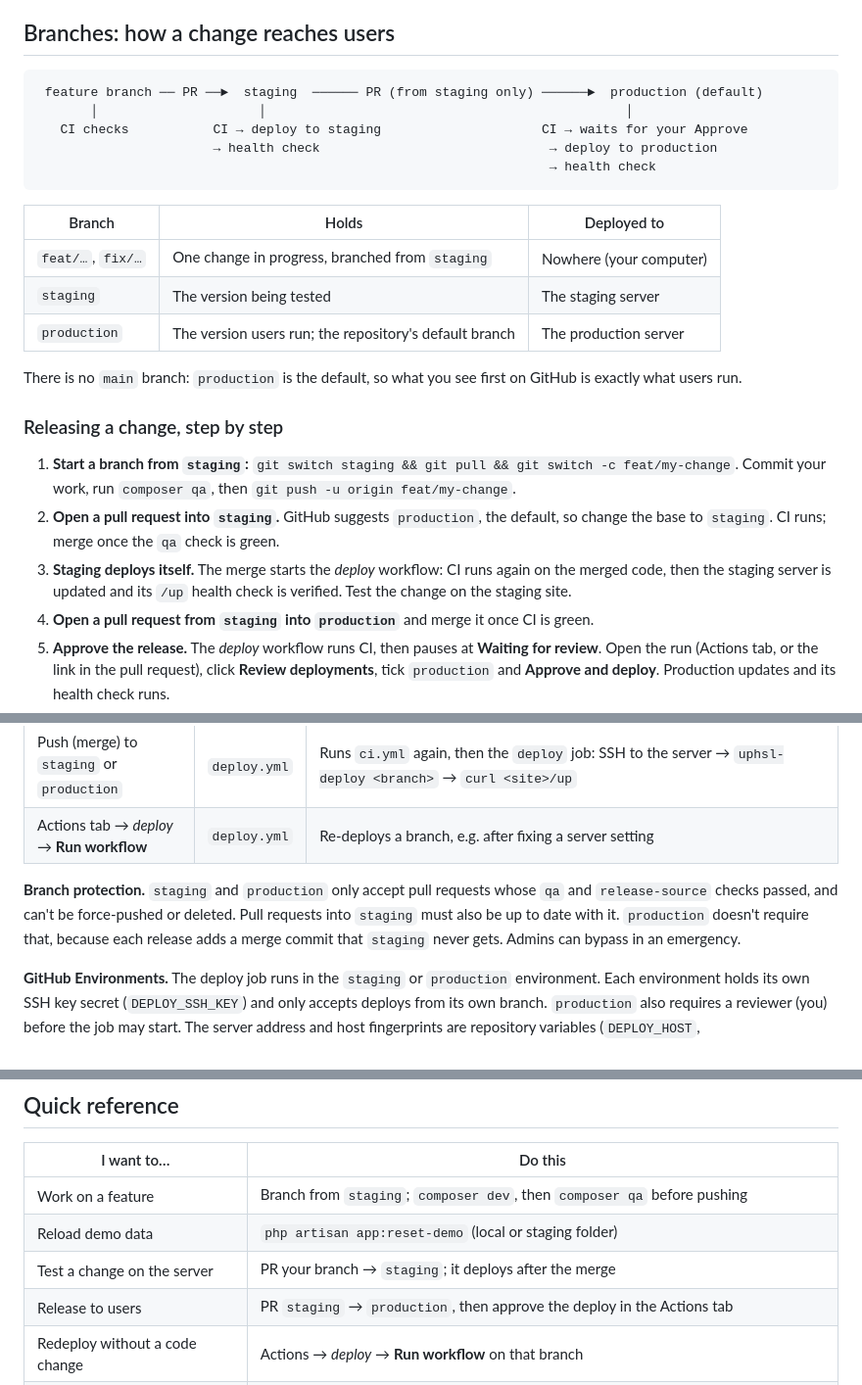
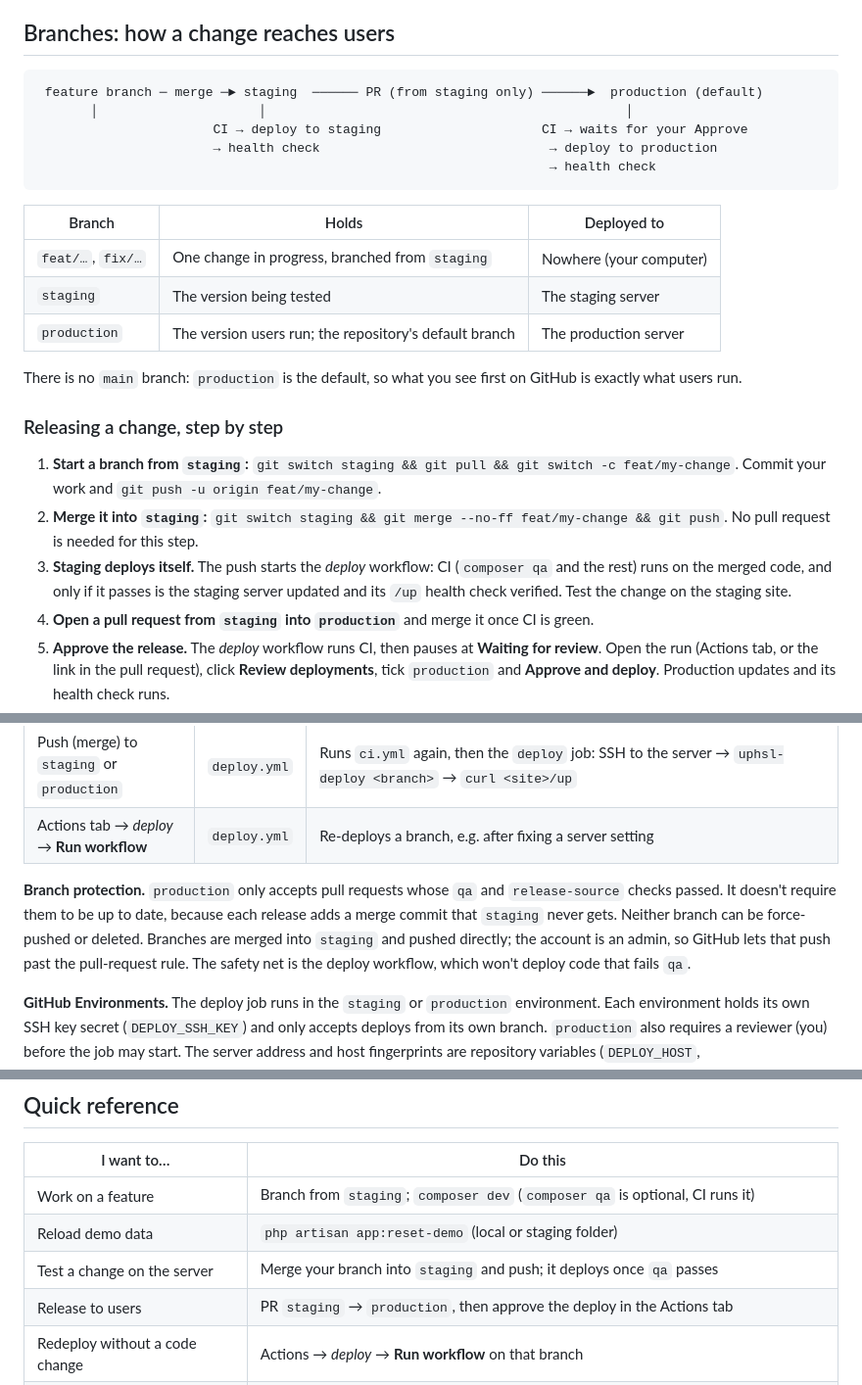
Before and after one commit to ZyrusAlvez/Online-Academic-Credential-Request, a Markdown page: docs/deployment/02-environments.md, 3 parts joined by grey strips. Shown at 98% size. Drawn GitHub-style.

````diff
--- a/docs/deployment/02-environments.md
+++ b/docs/deployment/02-environments.md
@@ -72,9 +72,9 @@ Any derived value can still be overridden by adding it to `.env` (for example `A
 ## Branches: how a change reaches users
 
 ```
- feature branch ── PR ──►  staging  ────── PR (from staging only) ──────►  production (default)
+ feature branch ─ merge ─► staging  ────── PR (from staging only) ──────►  production (default)
        │                     │                                               │
-   CI checks           CI → deploy to staging                     CI → waits for your Approve
+                       CI → deploy to staging                     CI → waits for your Approve
                        → health check                              → deploy to production
                                                                    → health check
 ```
@@ -91,12 +91,12 @@ what users run.
 ### Releasing a change, step by step
 
 1. **Start a branch from `staging`:** `git switch staging && git pull && git switch -c feat/my-change`.
-   Commit your work, run `composer qa`, then `git push -u origin feat/my-change`.
-2. **Open a pull request into `staging`.** GitHub suggests `production`, the default, so change the
-   base to `staging`. CI runs; merge once the `qa` check is green.
-3. **Staging deploys itself.** The merge starts the *deploy* workflow: CI runs again on the
-   merged code, then the staging server is updated and its `/up` health check is verified. Test
-   the change on the staging site.
+   Commit your work and `git push -u origin feat/my-change`.
+2. **Merge it into `staging`:** `git switch staging && git merge --no-ff feat/my-change && git push`.
+   No pull request is needed for this step.
+3. **Staging deploys itself.** The push starts the *deploy* workflow: CI (`composer qa` and the
+   rest) runs on the merged code, and only if it passes is the staging server updated and its
+   `/up` health check verified. Test the change on the staging site.
 4. **Open a pull request from `staging` into `production`** and merge it once CI is green.
 5. **Approve the release.** The *deploy* workflow runs CI, then pauses at **Waiting for review**.
    Open the run (Actions tab, or the link in the pull request), click **Review deployments**,
@@ -116,10 +116,11 @@ Tests and deploys run on **GitHub Actions**, never on the servers:
 | Push (merge) to `staging` or `production` | `deploy.yml` | Runs `ci.yml` again, then the `deploy` job: SSH to the server → `uphsl-deploy <branch>` → `curl <site>/up` |
 | Actions tab → *deploy* → **Run workflow** | `deploy.yml` | Re-deploys a branch, e.g. after fixing a server setting |
 
-**Branch protection.** `staging` and `production` only accept pull requests whose `qa` and
-`release-source` checks passed, and can't be force-pushed or deleted. Pull requests into `staging`
-must also be up to date with it. `production` doesn't require that, because each release adds a
-merge commit that `staging` never gets. Admins can bypass in an emergency.
+**Branch protection.** `production` only accepts pull requests whose `qa` and `release-source`
+checks passed. It doesn't require them to be up to date, because each release adds a merge commit
+that `staging` never gets. Neither branch can be force-pushed or deleted. Branches are merged into
+`staging` and pushed directly; the account is an admin, so GitHub lets that push past the
+pull-request rule. The safety net is the deploy workflow, which won't deploy code that fails `qa`.
 
 **GitHub Environments.** The deploy job runs in the `staging` or `production` environment.
 Each environment holds its own SSH key secret (`DEPLOY_SSH_KEY`) and only accepts deploys from its
@@ -238,9 +239,9 @@ It stops at the first error, so a failed step never leaves half-cached settings
 
 | I want to… | Do this |
 |---|---|
-| Work on a feature | Branch from `staging`; `composer dev`, then `composer qa` before pushing |
+| Work on a feature | Branch from `staging`; `composer dev` (`composer qa` is optional, CI runs it) |
 | Reload demo data | `php artisan app:reset-demo` (local or staging folder) |
-| Test a change on the server | PR your branch → `staging`; it deploys after the merge |
+| Test a change on the server | Merge your branch into `staging` and push; it deploys once `qa` passes |
 | Release to users | PR `staging` → `production`, then approve the deploy in the Actions tab |
 | Redeploy without a code change | Actions → *deploy* → **Run workflow** on that branch |
 | Change a setting on the server | Edit that folder's `.env` as `www-data`, then `php artisan optimize` |
````
Also changed, not shown: CLAUDE.md (+15 -13 lines), 1 other file.
